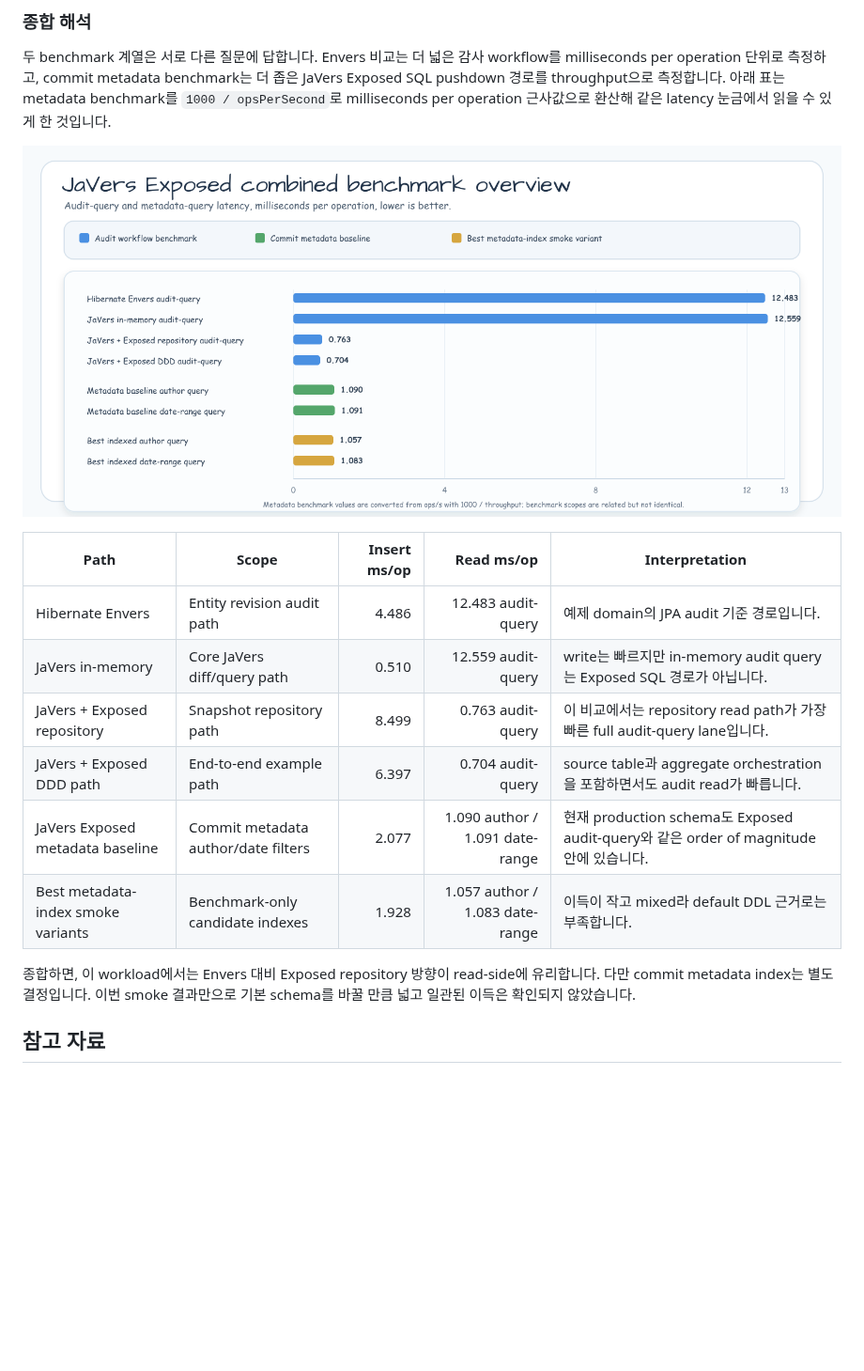
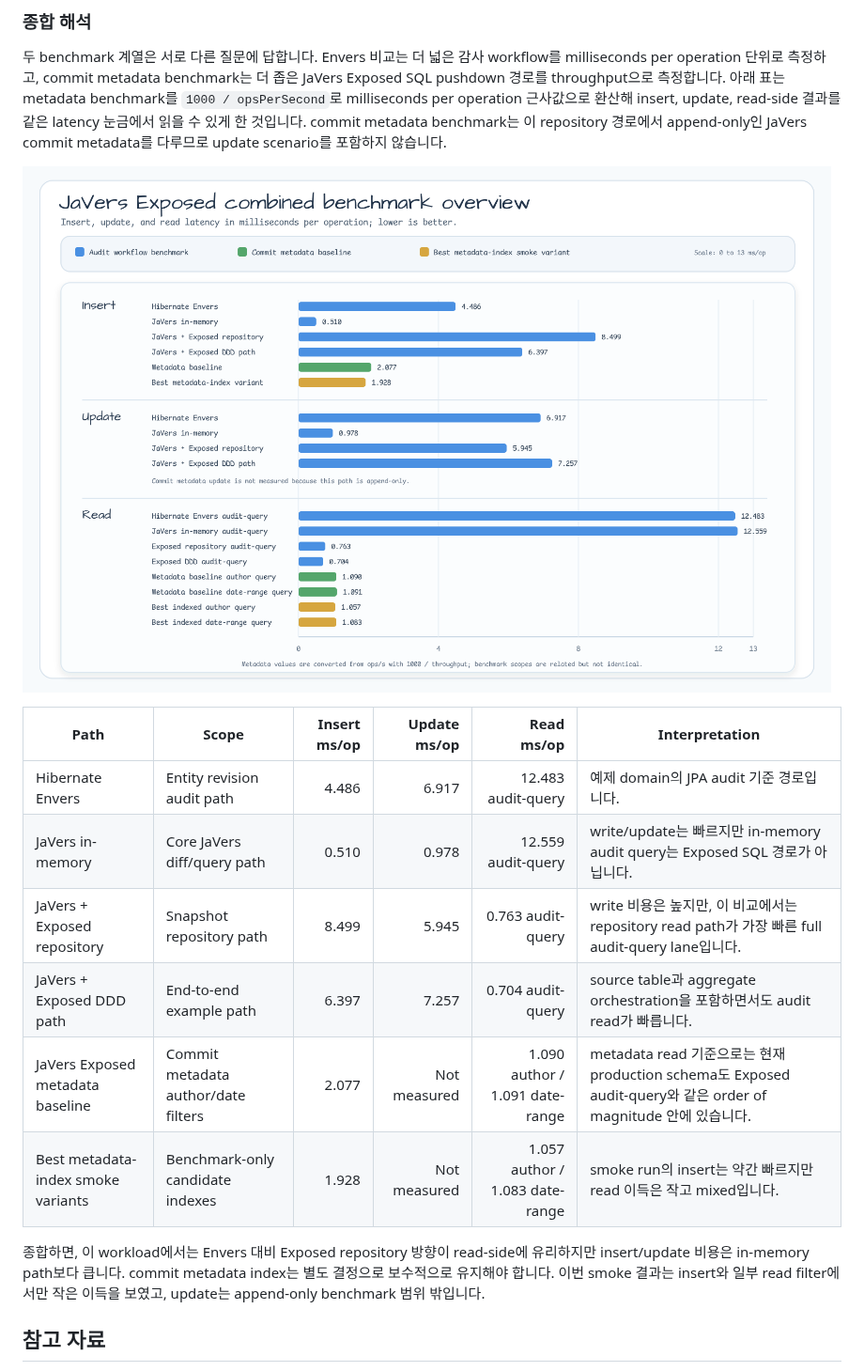
Before and after one commit to bluetape4k/bluetape4k-javers, a Markdown page: README.ko.md, the part around the change. Shown at 94% size. GitHub-like rendering; pictures changed too: docs/images/readme-charts/javers-exposed-combined-benchmark-overview-01.png; blank space fills up the shorter version.

```diff
--- a/README.ko.md
+++ b/README.ko.md
@@ -191,23 +191,27 @@ JaVers Exposed 기본 schema는 변경하지 않습니다. 이번 짧은 smoke r
 workflow를 milliseconds per operation 단위로 측정하고, commit metadata
 benchmark는 더 좁은 JaVers Exposed SQL pushdown 경로를 throughput으로
 측정합니다. 아래 표는 metadata benchmark를 `1000 / opsPerSecond`로
-milliseconds per operation 근사값으로 환산해 같은 latency 눈금에서 읽을 수
-있게 한 것입니다.
+milliseconds per operation 근사값으로 환산해 insert, update, read-side
+결과를 같은 latency 눈금에서 읽을 수 있게 한 것입니다. commit metadata
+benchmark는 이 repository 경로에서 append-only인 JaVers commit metadata를
+다루므로 update scenario를 포함하지 않습니다.
 
 ![JaVers Exposed combined benchmark overview](docs/images/readme-charts/javers-exposed-combined-benchmark-overview-01.png)
 
-| Path | Scope | Insert ms/op | Read ms/op | Interpretation |
-|---|---|---:|---:|---|
-| Hibernate Envers | Entity revision audit path | 4.486 | 12.483 audit-query | 예제 domain의 JPA audit 기준 경로입니다. |
-| JaVers in-memory | Core JaVers diff/query path | 0.510 | 12.559 audit-query | write는 빠르지만 in-memory audit query는 Exposed SQL 경로가 아닙니다. |
-| JaVers + Exposed repository | Snapshot repository path | 8.499 | 0.763 audit-query | 이 비교에서는 repository read path가 가장 빠른 full audit-query lane입니다. |
-| JaVers + Exposed DDD path | End-to-end example path | 6.397 | 0.704 audit-query | source table과 aggregate orchestration을 포함하면서도 audit read가 빠릅니다. |
-| JaVers Exposed metadata baseline | Commit metadata author/date filters | 2.077 | 1.090 author / 1.091 date-range | 현재 production schema도 Exposed audit-query와 같은 order of magnitude 안에 있습니다. |
-| Best metadata-index smoke variants | Benchmark-only candidate indexes | 1.928 | 1.057 author / 1.083 date-range | 이득이 작고 mixed라 default DDL 근거로는 부족합니다. |
+| Path | Scope | Insert ms/op | Update ms/op | Read ms/op | Interpretation |
+|---|---|---:|---:|---:|---|
+| Hibernate Envers | Entity revision audit path | 4.486 | 6.917 | 12.483 audit-query | 예제 domain의 JPA audit 기준 경로입니다. |
+| JaVers in-memory | Core JaVers diff/query path | 0.510 | 0.978 | 12.559 audit-query | write/update는 빠르지만 in-memory audit query는 Exposed SQL 경로가 아닙니다. |
+| JaVers + Exposed repository | Snapshot repository path | 8.499 | 5.945 | 0.763 audit-query | write 비용은 높지만, 이 비교에서는 repository read path가 가장 빠른 full audit-query lane입니다. |
+| JaVers + Exposed DDD path | End-to-end example path | 6.397 | 7.257 | 0.704 audit-query | source table과 aggregate orchestration을 포함하면서도 audit read가 빠릅니다. |
+| JaVers Exposed metadata baseline | Commit metadata author/date filters | 2.077 | Not measured | 1.090 author / 1.091 date-range | metadata read 기준으로는 현재 production schema도 Exposed audit-query와 같은 order of magnitude 안에 있습니다. |
+| Best metadata-index smoke variants | Benchmark-only candidate indexes | 1.928 | Not measured | 1.057 author / 1.083 date-range | smoke run의 insert는 약간 빠르지만 read 이득은 작고 mixed입니다. |
 
 종합하면, 이 workload에서는 Envers 대비 Exposed repository 방향이 read-side에
-유리합니다. 다만 commit metadata index는 별도 결정입니다. 이번 smoke 결과만으로
-기본 schema를 바꿀 만큼 넓고 일관된 이득은 확인되지 않았습니다.
+유리하지만 insert/update 비용은 in-memory path보다 큽니다. commit metadata
+index는 별도 결정으로 보수적으로 유지해야 합니다. 이번 smoke 결과는 insert와
+일부 read filter에서만 작은 이득을 보였고, update는 append-only benchmark
+범위 밖입니다.
 
 ## 참고 자료
 
```
Also changed, not shown: README.md (+16 -13 lines), docs/lessons/2026-06-08-issue-188-commit-metadata-index-benchmark.md (+3 -1 lines), 1 other file.
